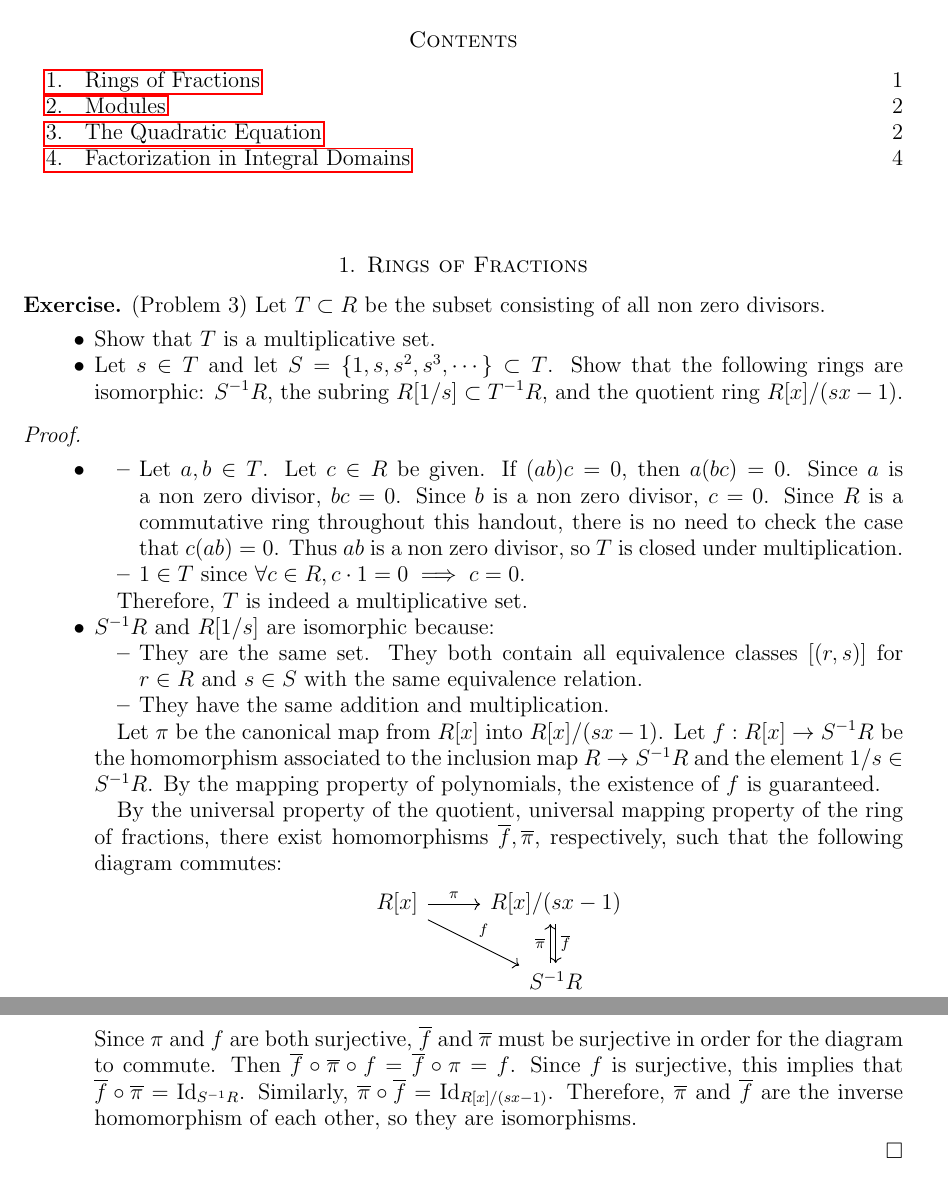
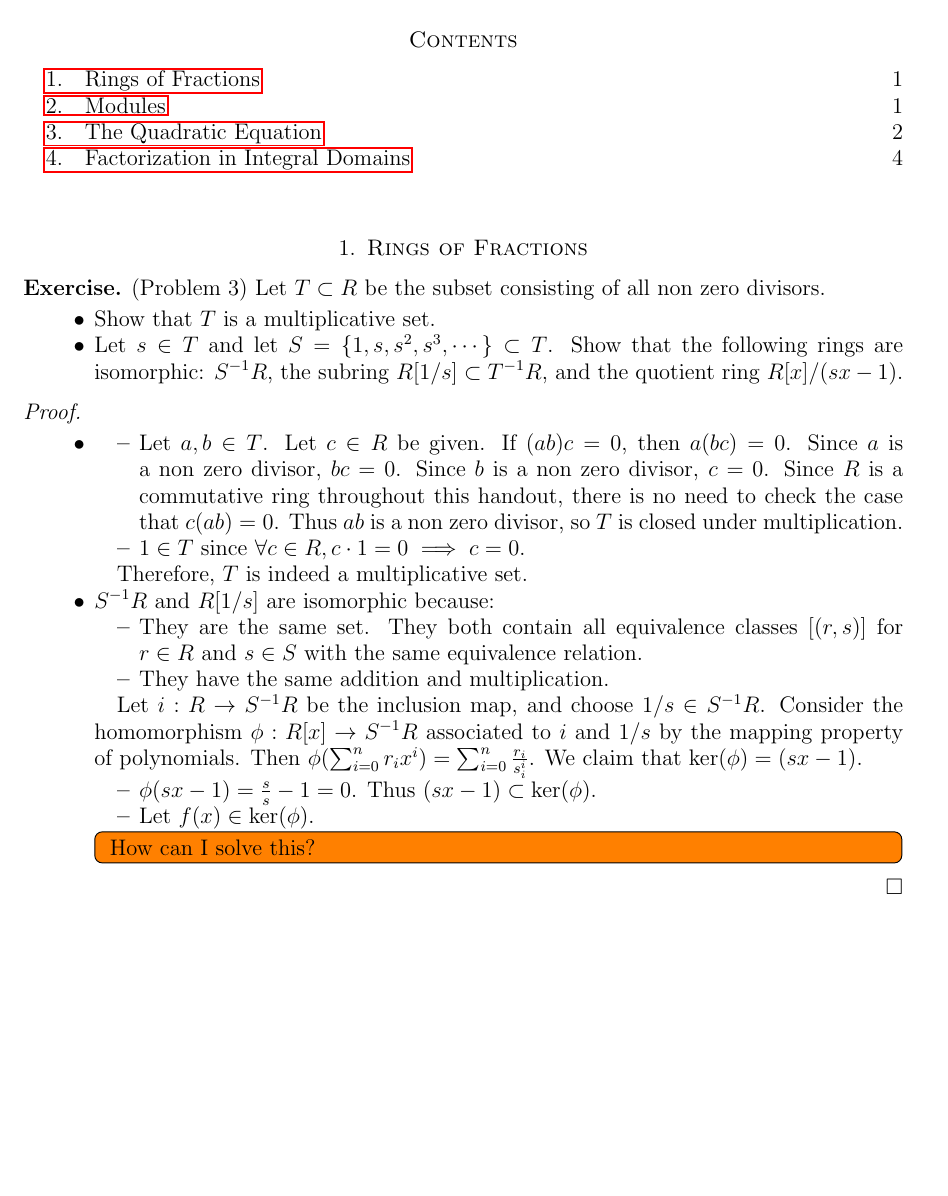
Before and after one commit to hidenori-shinohara/courses, a LaTeX paper (math601/10-9/math601-10-9.tex): two parts of pages 1 and 2 of 6 before the commit and part of page 1 of 6 after it, the two joined at a grey line, cut so that both start at the same text, the shorter picture padded with empty space. Compiled offline with pdfLaTeX.

Commit message:
Fix a lot of typos

```diff
--- a/math601/10-9/math601-10-9.tex
+++ b/math601/10-9/math601-10-9.tex
@@ -101,22 +101,20 @@
           They have the same addition and multiplication.
       \end{itemize}
 
-      Let $\pi$ be the canonical map from $R[x]$ into $R[x] / (sx - 1)$.
-      Let $f: R[x] \rightarrow S^{-1}R$ be the homomorphism associated to the inclusion map $R \rightarrow S^{-1}R$ and the element $1 / s \in S^{-1}R$.
-      By the mapping property of polynomials, the existence of $f$ is guaranteed.
-
-      By the universal property of the quotient, universal mapping property of the ring of fractions, there exist homomorphisms $\overline{f}, \overline{\pi}$, respectively, such that the following diagram commutes:
-      \begin{center}
-        \begin{tikzcd}
-          R[x] \arrow[r, "\pi"] \arrow[dr, "f"] & R[x]/(sx - 1) \arrow[d, "\overline{f}"] \\
-                                                & S^{-1}R \arrow[u, shift left, "\overline{\pi}"]
-        \end{tikzcd}
-      \end{center}
-      Since $\pi$ and $f$ are both surjective, $\overline{f}$ and $\overline{\pi}$ must be surjective in order for the diagram to commute.
-      Then $\overline{f} \circ \overline{\pi} \circ f = \overline{f} \circ \pi = f$.
-      Since $f$ is surjective, this implies that $\overline{f} \circ \overline{\pi} = \Id_{S^{-1}R}$.
-      Similarly, $\overline{\pi} \circ \overline{f} = \Id_{R[x]/(sx - 1)}$.
-      Therefore, $\overline{\pi}$ and $\overline{f}$ are the inverse homomorphism of each other, so they are isomorphisms.
+      Let $i: R \rightarrow S^{-1}R$ be the inclusion map, and choose $1/s \in S^{-1}R$.
+      Consider the homomorphism $\phi: R[x] \rightarrow S^{-1}R$ associated to $i$ and $1/s$ by the mapping property of polynomials.
+      Then $\phi(\sum_{i=0}^n r_ix^i) = \sum_{i=0}^n \frac{r_i}{s_i^i}$.
+      We claim that $\ker(\phi) = (sx - 1)$.
+      \begin{itemize}
+        \item
+          $\phi(sx - 1) = \frac{s}{s} - 1 = 0$.
+          Thus $(sx - 1) \subset \ker(\phi)$.
+        \item
+          Let $f(x) \in \ker(\phi)$.
+      \end{itemize}
+      \todo[inline]{
+        How can I solve this?
+      }
   \end{itemize}
 \end{proof}
 
```
Also changed, not shown: math601/10-9/math601-10-9-check.pdf (added), math601/10-9/math601-10-9.pdf, math601/10-9/math601-10-9.tex (32 more changed lines).
